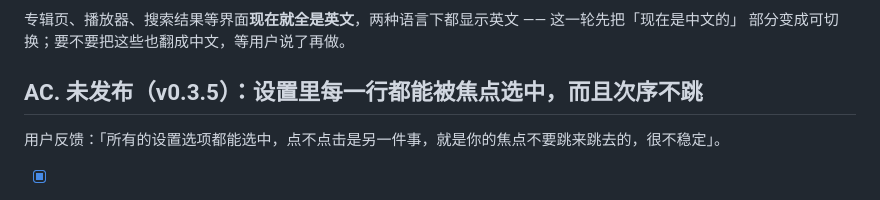
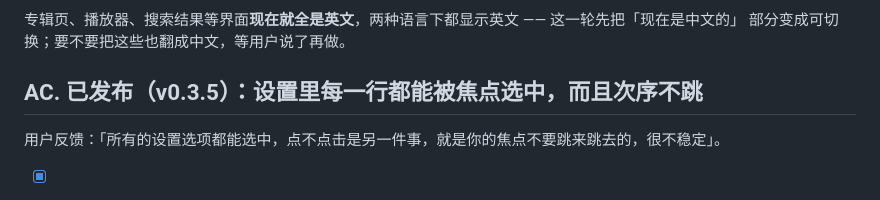
Before and after one commit to trdthg/khinsiderTV, a Markdown page: TODO.md, the part around the change. Drawn GitHub-style.

Commit message:
docs: this round shipped as v0.3.5

```diff
--- a/TODO.md
+++ b/TODO.md
@@ -1037,7 +1037,7 @@
 专辑页、播放器、搜索结果等界面**现在就全是英文**，两种语言下都显示英文 —— 这一轮先把「现在是中文的」
 部分变成可切换；要不要把这些也翻成中文，等用户说了再做。
 
-## AC. 未发布（v0.3.5）：设置里每一行都能被焦点选中，而且次序不跳
+## AC. 已发布（v0.3.5）：设置里每一行都能被焦点选中，而且次序不跳
 
 用户反馈：「所有的设置选项都能选中，点不点击是另一件事，就是你的焦点不要跳来跳去的，很不稳定」。
 
```
